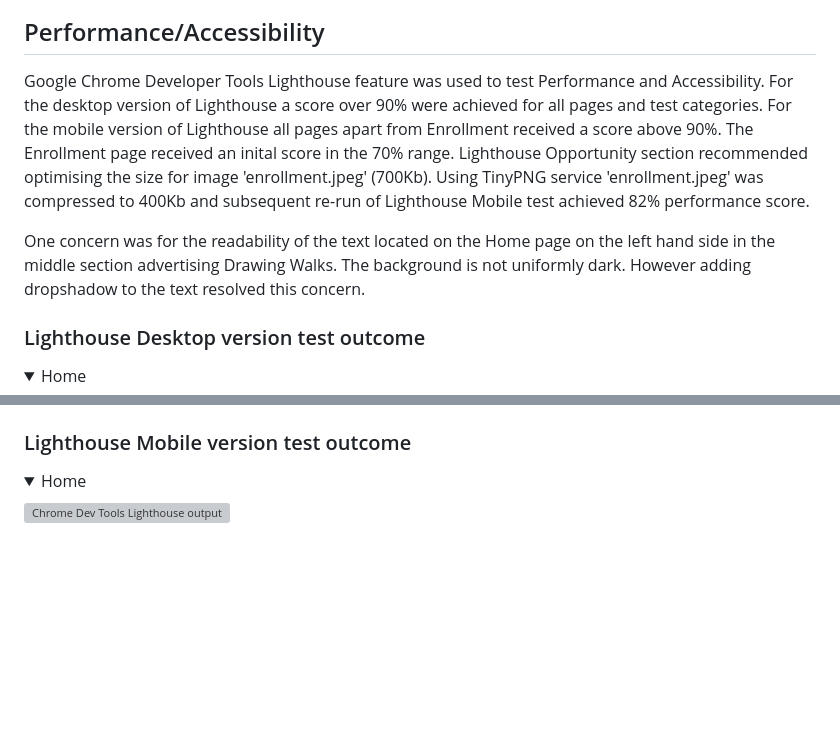
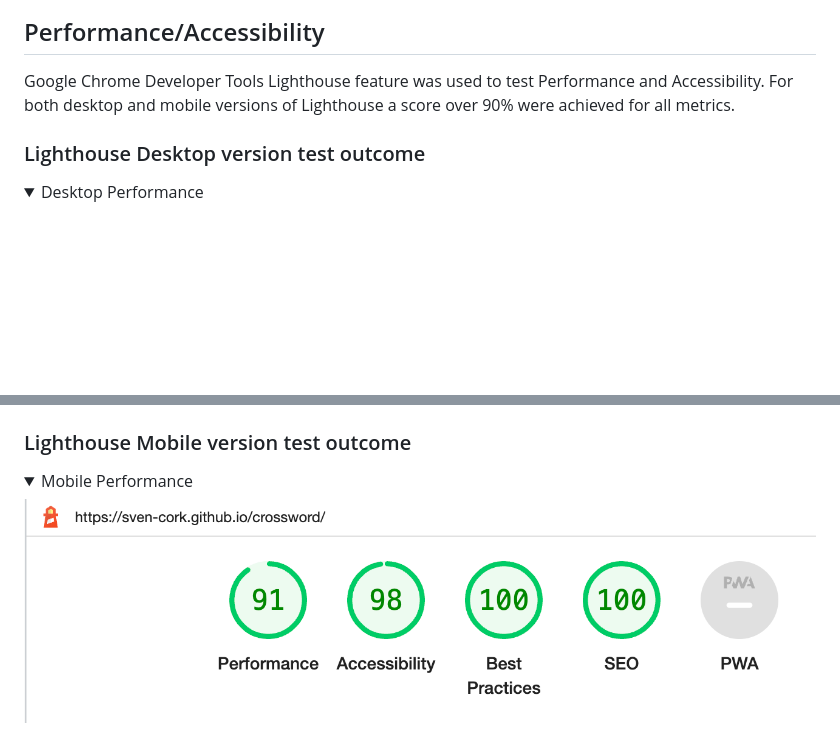
Before and after one commit to sven-cork/crossword, a Markdown page: README.md, 2 parts joined by grey strips. Rendered like a GitHub page; pictures changed too: assets/images/mobile_performance.png (added); folded sections open; blank space fills up the shorter version; grey boxes are pictures that could not be loaded.

Commit message:
add content to readme.md

```diff
--- a/README.md
+++ b/README.md
@@ -138,13 +138,11 @@ Further tests were carried out using Chrome dev tools (toggle device tool bar) f
 ## Performance/Accessibility
 
 Google Chrome Developer Tools Lighthouse feature was used to test Performance and Accessibility.
-For the desktop version of Lighthouse a score over 90% were achieved for all pages and test categories.
-For the mobile version of Lighthouse all pages apart from Enrollment received a score above 90%. The Enrollment page received an inital score in the 70% range. Lighthouse Opportunity section recommended optimising the size for image 'enrollment.jpeg' (700Kb). Using TinyPNG service 'enrollment.jpeg' was compressed to 400Kb and subsequent re-run of Lighthouse Mobile test achieved 82% performance score.
+For both desktop and mobile versions of Lighthouse a score over 90% were achieved for all metrics.
 
-One concern was for the readability of the text located on the Home page on the left hand side in the middle section advertising Drawing Walks. The background is not uniformly dark. However adding dropshadow to the text resolved this concern.
 
 ### Lighthouse Desktop version test outcome
 
 <details>
-<summary>Home</summary>
+<summary>Desktop Performance</summary>
 
@@ -169,9 +153,9 @@ One concern was for the readability of the text located on the Home page on the
 ### Lighthouse Mobile version test outcome
 
 <details>
-<summary>Home</summary>
+<summary>Mobile Performance</summary>
 
-![Chrome Dev Tools Lighthouse output](/assets/images/home-lighthouse-mobile.jpg)
+![Chrome Dev Tools Lighthouse output](/assets/images/mobile_performance.png)
 
 </details>
 
```
Also changed, not shown: other parts of README.md (+1 -28 lines), assets/images/desktop_performance.png (added).
